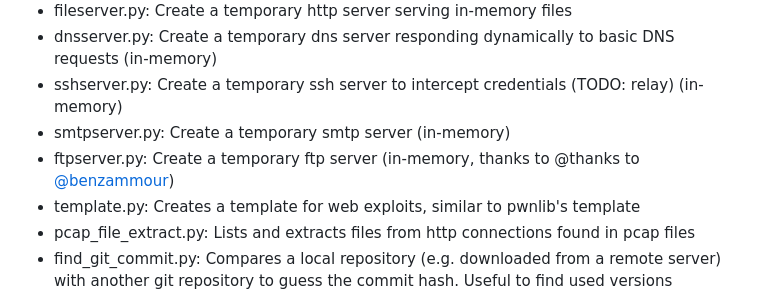
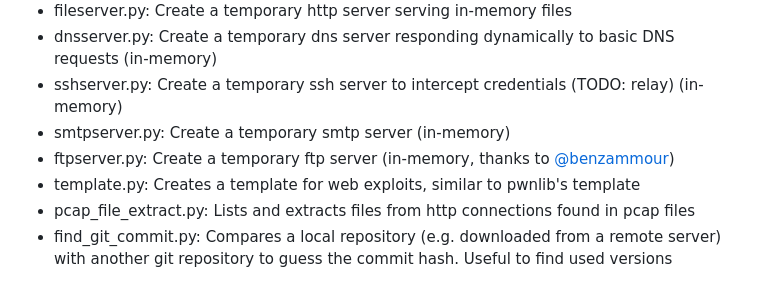
Before and after one commit to rhergenreder/HackingScripts, a Markdown page: README.md, the part around the change. Drawn GitHub-style.

```diff
--- a/README.md
+++ b/README.md
@@ -57,7 +57,7 @@ Can be deployed on victim machines to scan the intranet.
 - dnsserver.py: Create a temporary dns server responding dynamically to basic DNS requests (in-memory)
 - sshserver.py: Create a temporary ssh server to intercept credentials (TODO: relay) (in-memory)
 - smtpserver.py: Create a temporary smtp server (in-memory)
-- ftpserver.py: Create a temporary ftp server (in-memory, thanks to @thanks to [@benzammour](https://github.com/benzammour))
+- ftpserver.py: Create a temporary ftp server (in-memory, thanks to [@benzammour](https://github.com/benzammour))
 - template.py: Creates a template for web exploits, similar to pwnlib's template
 - pcap_file_extract.py: Lists and extracts files from http connections found in pcap files
 - find_git_commit.py: Compares a local repository (e.g. downloaded from a remote server) with another git repository to guess the commit hash. Useful to find used versions
```
